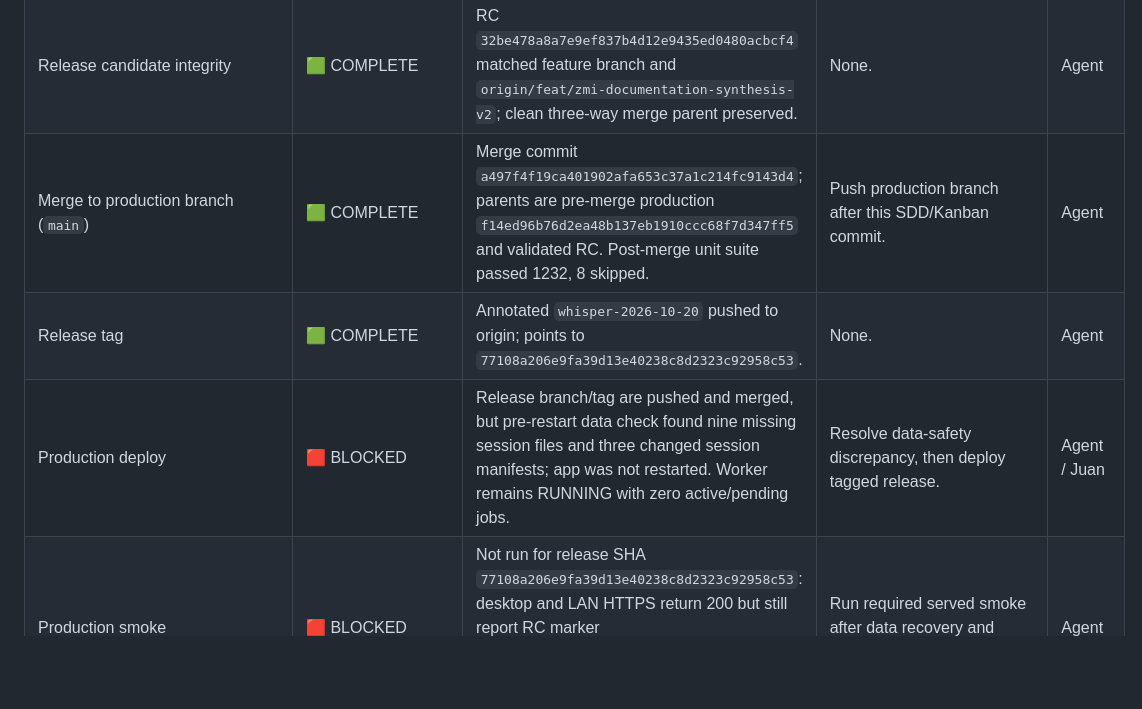
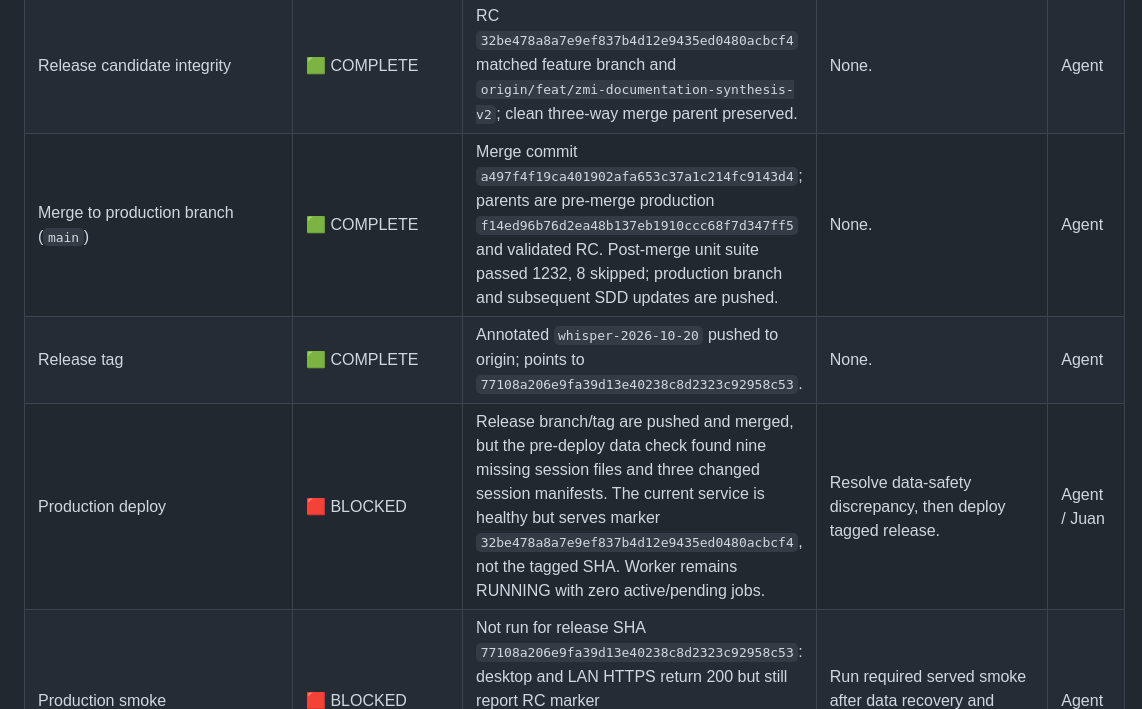
Before and after one commit to jagzao/zo_whisper2, a Markdown page: .agents/deliverables/US-ZMI-LIFECYCLE-001-recording-storage-docs.md, the part around the change. Rendered like a GitHub page; blank space fills up the shorter version.

Commit message:
docs(release): clarify tag and served revision

```diff
--- a/.agents/deliverables/US-ZMI-LIFECYCLE-001-recording-storage-docs.md
+++ b/.agents/deliverables/US-ZMI-LIFECYCLE-001-recording-storage-docs.md
@@ -108,9 +108,9 @@ This is the one active feature inventory and execution table for this SDD. All d
 | Post-deploy smoke: HTTP/HTTPS, served revision=FINAL_HEAD, videos/projects, shared data unchanged, New Recording, Video Editor, Overview, /setup | 🟩 COMPLETE | Final release smoke: desktop/LAN headers and page meta match HEAD; `/setup`, QR, `/api/network`, `/api/health`, `/api/projects`, `/api/status` return 200; `/api/files` returns 60 rows with no chunk-named rows; five projects render; worker 0 active/0 pending; shared-data snapshot exactly matches. Overview modal 12/12 passed on unchanged app source; New Recording and Video Editor opened on the same source. Large-WebM edit failure is recorded above as advisory. | None; phone UAT remains OWNER_PENDING. | Agent |
 | Physical phone UAT | OWNER_PENDING | Juan's device validation is final acceptance; automated tests do not substitute. | Juan validates capture/audio/crop/playback after deployment. | Juan |
 | Release candidate integrity | 🟩 COMPLETE | RC `32be478a8a7e9ef837b4d12e9435ed0480acbcf4` matched feature branch and `origin/feat/zmi-documentation-synthesis-v2`; clean three-way merge parent preserved. | None. | Agent |
-| Merge to production branch (`main`) | 🟩 COMPLETE | Merge commit `a497f4f19ca401902afa653c37a1c214fc9143d4`; parents are pre-merge production `f14ed96b76d2ea48b137eb1910ccc68f7d347ff5` and validated RC. Post-merge unit suite passed 1232, 8 skipped. | Push production branch after this SDD/Kanban commit. | Agent |
+| Merge to production branch (`main`) | 🟩 COMPLETE | Merge commit `a497f4f19ca401902afa653c37a1c214fc9143d4`; parents are pre-merge production `f14ed96b76d2ea48b137eb1910ccc68f7d347ff5` and validated RC. Post-merge unit suite passed 1232, 8 skipped; production branch and subsequent SDD updates are pushed. | None. | Agent |
 | Release tag | 🟩 COMPLETE | Annotated `whisper-2026-10-20` pushed to origin; points to `77108a206e9fa39d13e40238c8d2323c92958c53`. | None. | Agent |
-| Production deploy | 🟥 BLOCKED | Release branch/tag are pushed and merged, but pre-restart data check found nine missing session files and three changed session manifests; app was not restarted. Worker remains RUNNING with zero active/pending jobs. | Resolve data-safety discrepancy, then deploy tagged release. | Agent / Juan |
+| Production deploy | 🟥 BLOCKED | Release branch/tag are pushed and merged, but the pre-deploy data check found nine missing session files and three changed session manifests. The current service is healthy but serves marker `32be478a8a7e9ef837b4d12e9435ed0480acbcf4`, not the tagged SHA. Worker remains RUNNING with zero active/pending jobs. | Resolve data-safety discrepancy, then deploy tagged release. | Agent / Juan |
 | Production smoke | 🟥 BLOCKED | Not run for release SHA `77108a206e9fa39d13e40238c8d2323c92958c53`: desktop and LAN HTTPS return 200 but still report RC marker `32be478a8a7e9ef837b4d12e9435ed0480acbcf4`; data discrepancy prevented deploying the tagged SHA. | Run required served smoke after data recovery and deployment. | Agent |
 | Galaxy UAT | OWNER_PENDING | Juan's physical phone validation remains final acceptance. | Juan validates capture/audio/crop/playback. | Juan |
 
```
